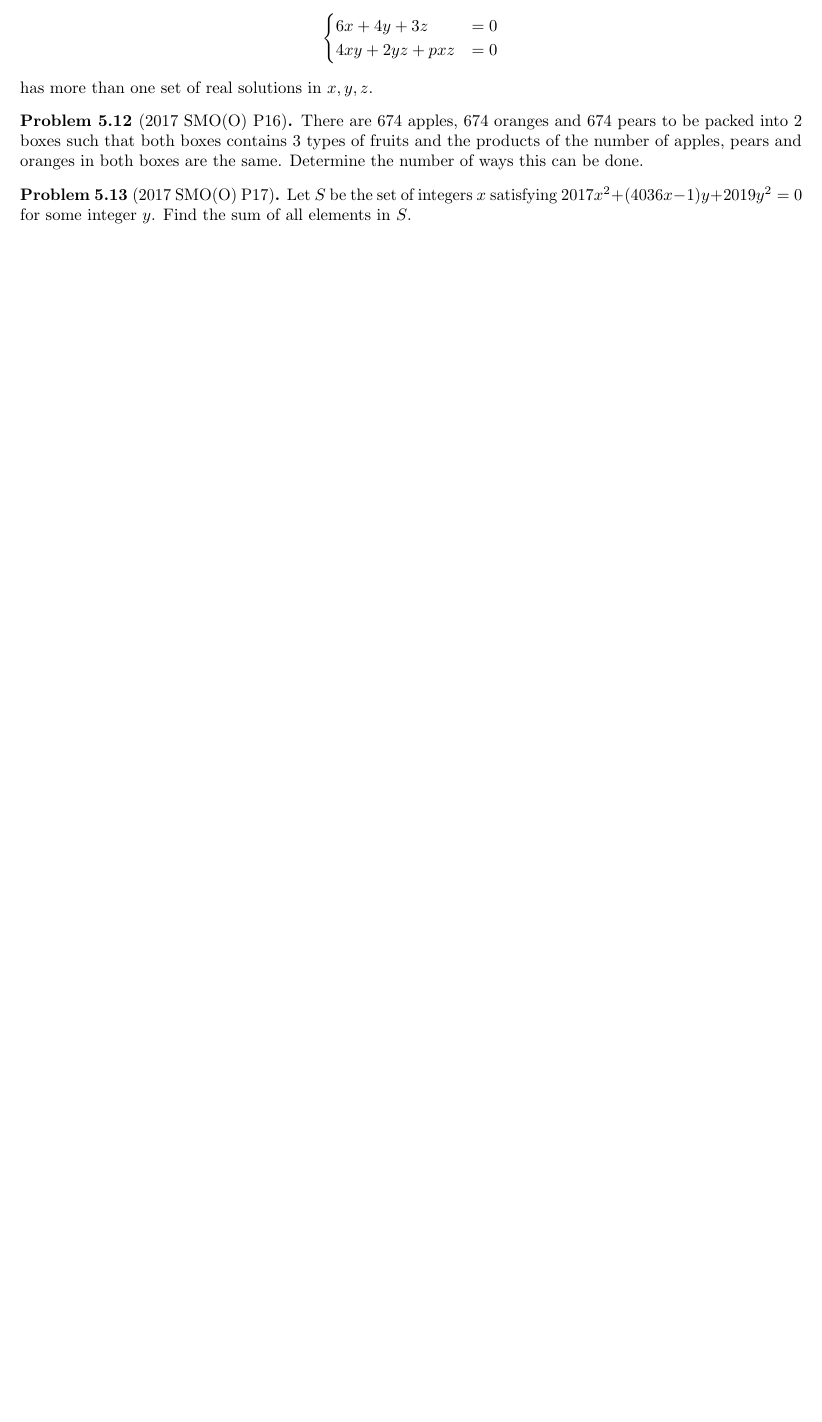
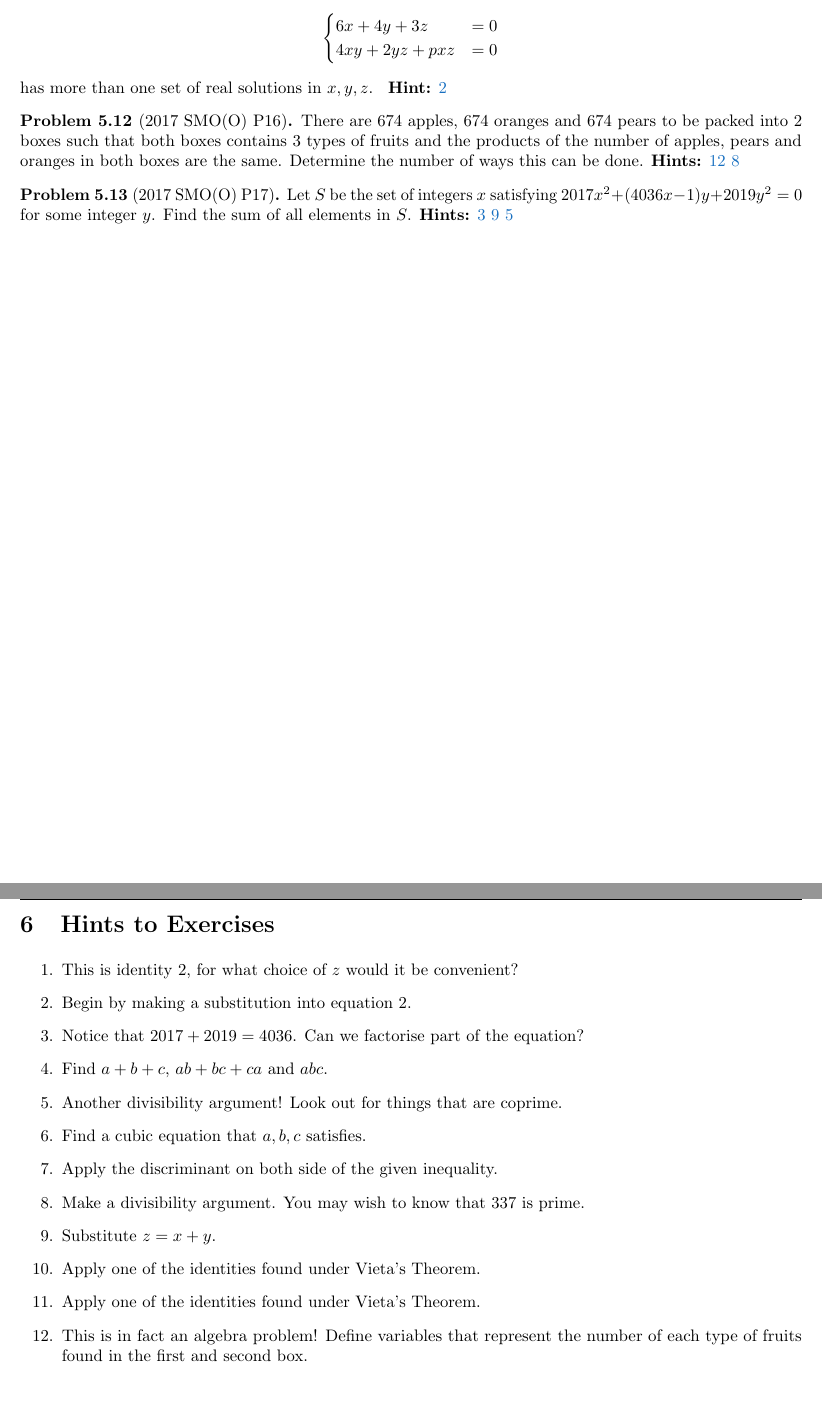
Before and after one commit to PotatoStealer/Jarvis, a LaTeX document (sections/polynomials.tex): part of page 21 of 23 before the commit and two parts of pages 21 and 22 of 24 after it, the two joined at a grey line, cut so that both start at the same text, the shorter picture padded with empty space. Compiled offline with pdfLaTeX.

Commit message:
Include hints for polynomials section and include approach on long division

```diff
--- a/sections/polynomials.tex
+++ b/sections/polynomials.tex
@@ -1,4 +1,7 @@
 \documentclass[../jarvis.tex]{subfiles}
+\usepackage{polynom}
+\usepackage{scrambledenvs}
+\newscrambledenv{hint}
 \graphicspath{{\subfix{../images/}}}
 \begin{document}
 Outside of quadratic polynomials, there are also cubics, quartics, quintics, sextics..., that most students assume are extinct. However, they can be found in a select number of natural hideouts! In this handout, we look at the structures associated with polynomials, as well as the techniques to deal with them.
@@ -555,3 +569,6 @@ Find the smallest positive value $k$ where $k\neq 2,3$ such that $P(k)=\frac{1}{
 $$\frac{2021n}{2021+n}$$ is also a positive integer. Find the smallest positive value $n$.
 \problem[2018 SMO(O) P8]For $x>2017$, find the minimum value of $$\frac{x^2+x+2018}{x-2017}.$$
 \problem[2019 SMO(O) P5]Let $(-1,0)$ lie on the curve $y=ax^2+bx+c$, where $a,b,c$ are three fixed reals not exceeding $\frac{1}{2}$. If the inequality $x\leq ax^2+bx+c\leq \frac{1}{2}(x^2+1)$ holds for all real $x$, find the value of $2020(a^2+b^2-c^2)$.
+\begin{hints}
+    \begin{hint}
+        Apply the discriminant on both side of the given inequality.
@@ -560,0 +590 @@ $$\frac{2021n}{2021+n}$$ is also a positive integer. Find the smallest positive
+        This is identity 2, for what choice of $z$ would it be convenient?
@@ -566,0 +601 @@ $$\frac{2021n}{2021+n}$$ is also a positive integer. Find the smallest positive
+        Find $a+b+c$, $ab+bc+ca$ and $abc$.
@@ -573,10 +613,35 @@ $$\begin{cases}
     4xy+2yz+pxz&=0
 \end{cases}$$
 has more than one set of real solutions in $x,y,z$.
+\begin{hints}
+    \begin{hint}
+        Begin by making a substitution into equation 2.
+    \end{hint}
+\end{hints}
 \problem[2017 SMO(O) P16]There are $674$ apples, $674$ oranges and $674$ pears to be packed into $2$ boxes such that both boxes contains $3$ types of fruits and the products of the number of apples, pears and oranges in both boxes are the same. Determine the number of ways this can be done.
+\begin{hints}
+    \begin{hint}
+        This is in fact an algebra problem! Define variables that represent the number of each type of fruits found in the first and second box.
+    \end{hint}
+    \begin{hint}
+        Make a divisibility argument. You may wish to know that $337$ is prime.
+    \end{hint}
+\end{hints}
+
 \problem[2017 SMO(O) P17]Let $S$ be the set of integers $x$ satisfying $2017x^2+(4036x-1)y+2019y^2=0$ for some integer $y$. Find the sum of all elements in $S$.
-
-
+\begin{hints}
+    \begin{hint}
+        Notice that $2017+2019=4036$. Can we factorise part of the equation?
+    \end{hint}
+    \begin{hint}
+        Substitute $z=x+y$.
+    \end{hint}
+    \begin{hint}
+        Another divisibility argument! Look out for things that are coprime.
+    \end{hint}
+\end{hints}
+\section{Hints to Exercises}
+\printhint
 \section{Solutions to Selected Problems}
 \paragraph{2014 SMO(O) P3}
 We have
```
Also changed, not shown: sections/polynomials.pdf, sections/polynomials.tex (46 more changed lines).
